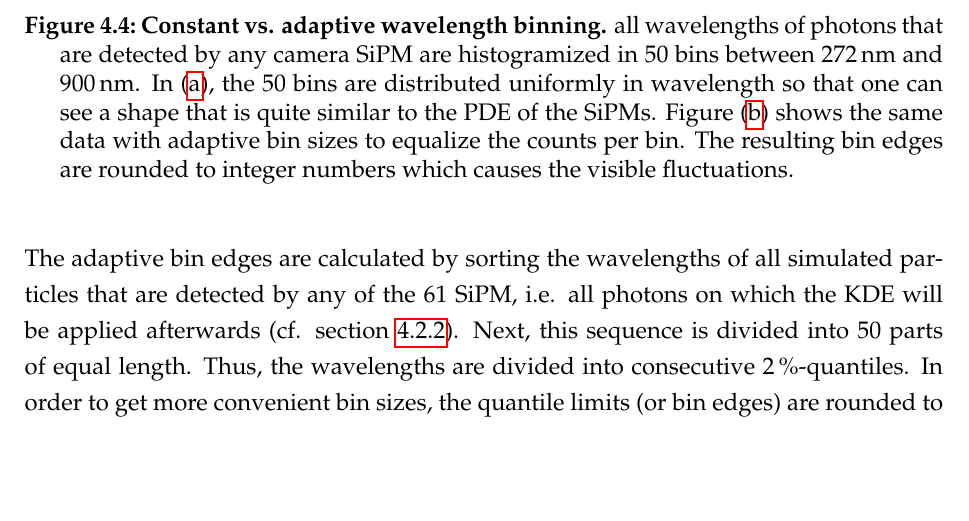
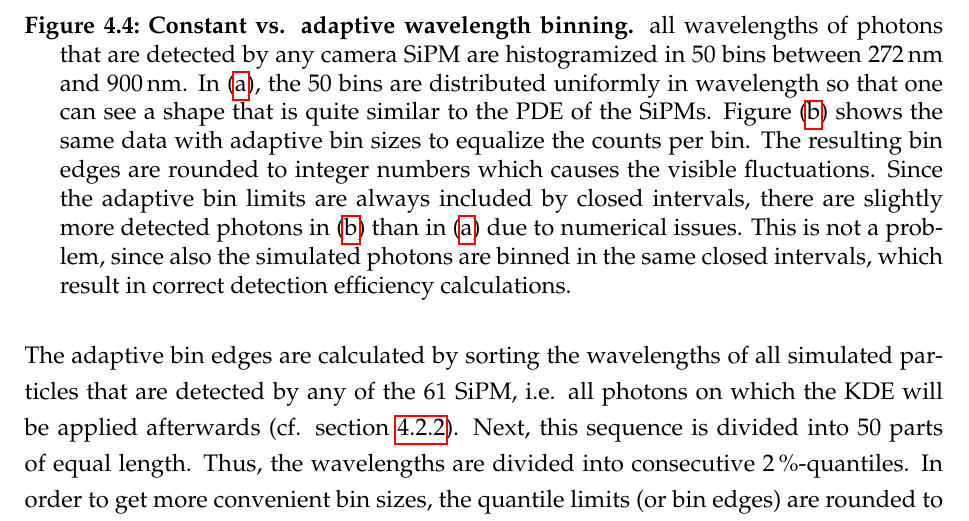
Before and after one commit to mrcgndr/master-thesis, a LaTeX thesis (masterthesis.tex, which reads chapters/iceact_parameterization.tex): part of page 65 of 84, cut so that both start at the same text, the shorter picture padded with empty space. Compiled offline with pdfLaTeX.

Commit message:
added comment to wavelength binning (different N_dets in both plots)

```diff
--- a/chapters/iceact_parameterization.tex
+++ b/chapters/iceact_parameterization.tex
@@ -287,7 +287,7 @@ Since the photon detection efficiency of the SiPMs is a non-constant function of
 		\subcaption{adaptive binning}
 		\label{param:wvl_binning:adaptive}
 	\end{subfigure}
-	\caption[Constant vs. adaptive wavelength binning]{\textbf{Constant vs. adaptive wavelength binning.} all wavelengths of photons that are detected by any camera SiPM are histogramized in \num{50} bins between \SI{272}{\nano\meter} and \SI{900}{\nano\meter}. In (\subref{param:wvl_binning:constant}), the \num{50} bins are distributed uniformly in wavelength so that one can see a shape that is quite similar to the PDE of the SiPMs. Figure~(\subref{param:wvl_binning:adaptive}) shows the same data with adaptive bin sizes to equalize the counts per bin. The resulting bin edges are rounded to integer numbers which causes the visible fluctuations.}
+	\caption[Constant vs. adaptive wavelength binning]{\textbf{Constant vs. adaptive wavelength binning.} all wavelengths of photons that are detected by any camera SiPM are histogramized in \num{50} bins between \SI{272}{\nano\meter} and \SI{900}{\nano\meter}. In (\subref{param:wvl_binning:constant}), the \num{50} bins are distributed uniformly in wavelength so that one can see a shape that is quite similar to the PDE of the SiPMs. Figure~(\subref{param:wvl_binning:adaptive}) shows the same data with adaptive bin sizes to equalize the counts per bin. The resulting bin edges are rounded to integer numbers which causes the visible fluctuations. Since the adaptive bin limits are always included by closed intervals, there are slightly more detected photons in~(\subref{param:wvl_binning:adaptive}) than in~(\subref{param:wvl_binning:constant}) due to numerical issues. This is not a problem, since also the simulated photons are binned in the same closed intervals, which result in correct detection efficiency calculations.}
 	\label{param:wvl_binning}
 \end{figure}
 
```
